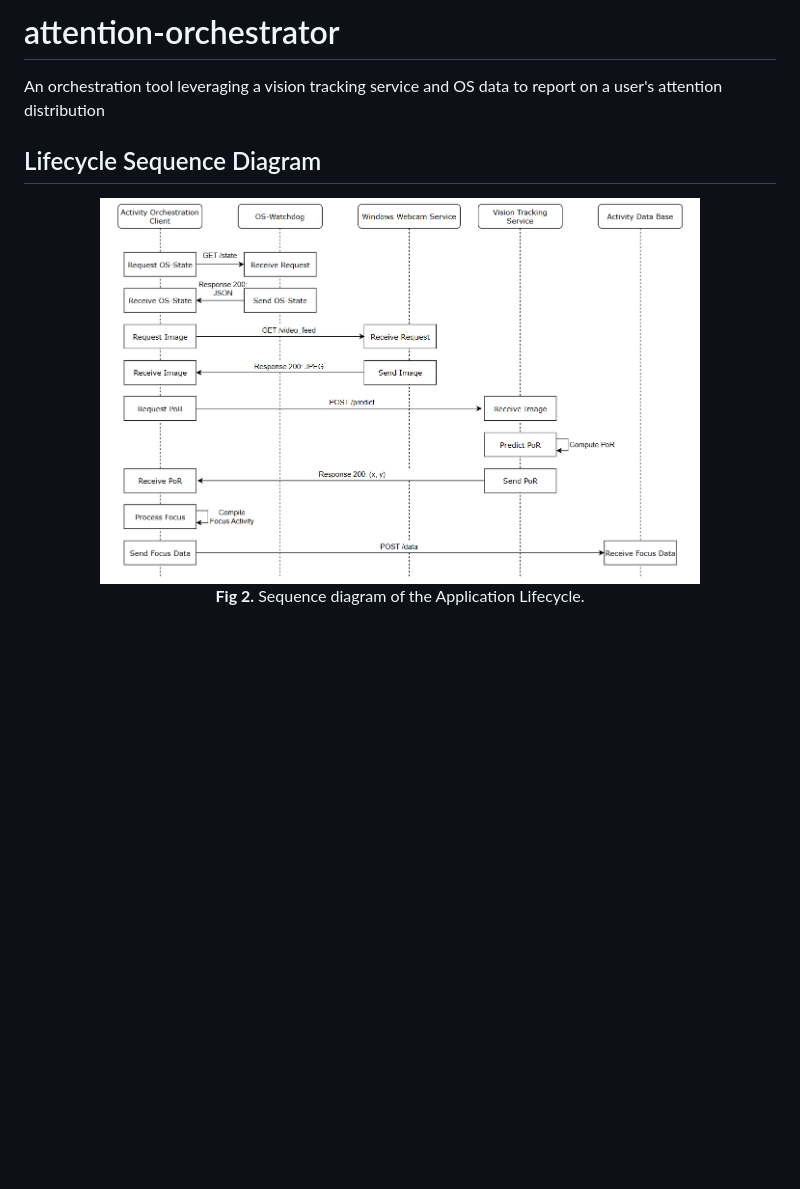
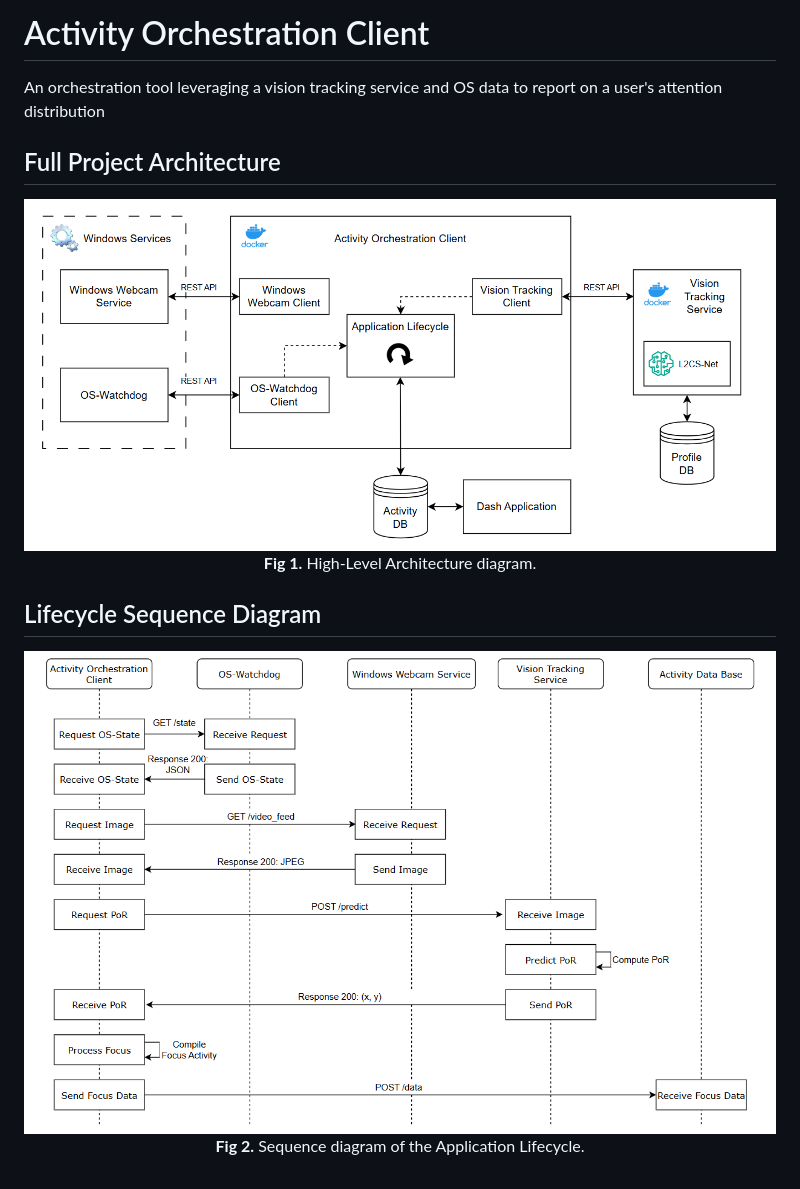
Before and after one commit to JulesBoissier/activity-orchestration-client, a Markdown page: README.md, the part around the change. Rendered like a GitHub page; pictures changed too: assets/full_architecture_diagram.png (added); blank space fills up the shorter version.

Commit message:
Added High-Level Architecture Diagram

```diff
--- a/README.md
+++ b/README.md
@@ -1,10 +1,16 @@
-# attention-orchestrator
+# Activity Orchestration Client
 An orchestration tool leveraging a vision tracking service and OS data to report on a user's attention distribution
 
+## Full Project Architecture
+
+<div align="center">
+  <img src="assets/full_architecture_diagram.png" alt="full_architecture_diagram" width="900"/>
+  <p><strong>Fig 1.</strong> High-Level Architecture diagram.</p>
+</div>
 
 ## Lifecycle Sequence Diagram
 
 <div align="center">
-  <img src="assets/lifecycle_sequence_diagram.png" alt="lifecycle_sequ_diagram" width="600"/>
+  <img src="assets/lifecycle_sequence_diagram.png" alt="lifecycle_sequ_diagram" width="900"/>
   <p><strong>Fig 2.</strong> Sequence diagram of the Application Lifecycle.</p>
 </div>
```
